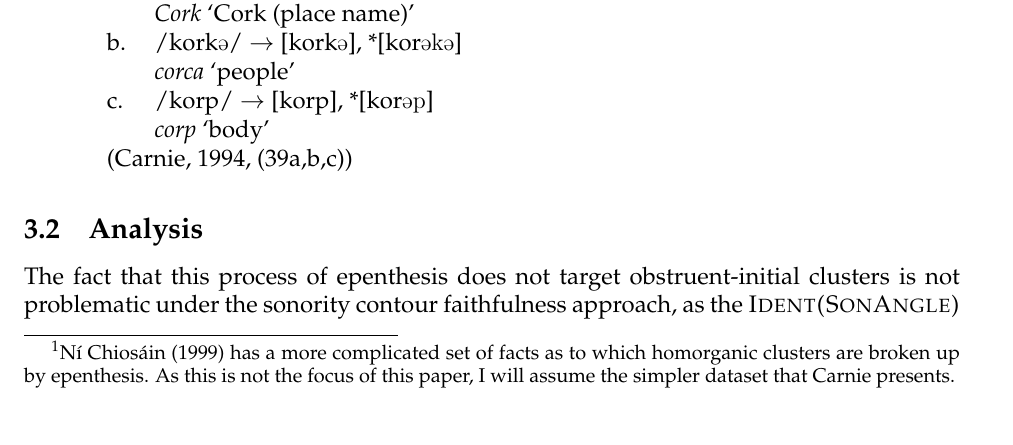
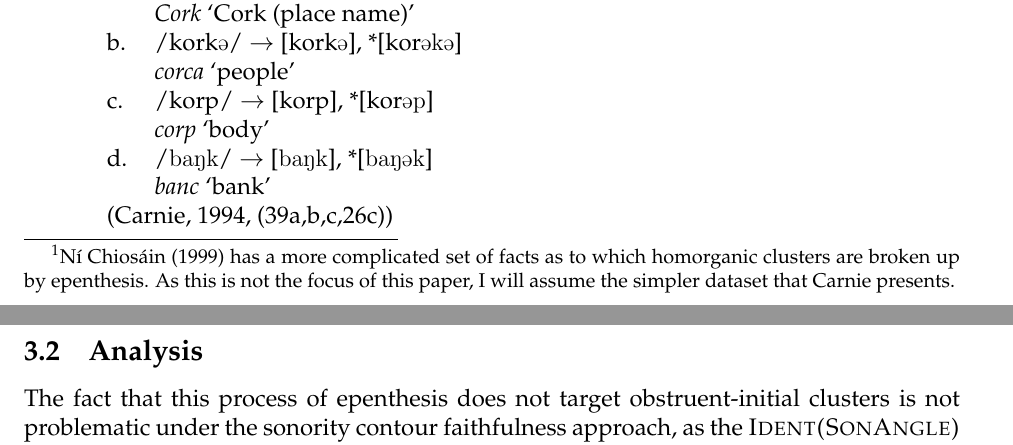
Before and after one commit to michelleful/SonorityAngle, a LaTeX paper (paper.tex): part of page 14 of 43 before the commit and two parts of pages 14 and 15 of 43 after it, the two joined at a grey line, cut so that both start at the same text. Compiled offline with pdfLaTeX; an older LaTeX class or package is replaced by its successor.

Commit message:
Added NT example in Irish

```diff
--- a/paper.tex
+++ b/paper.tex
@@ -507,9 +507,11 @@ Second, epenthesis does not apply when the second consonant is a voiceless stop.
      \b. /kork\textipa{@}/ $\rightarrow$ [kork\textipa{@}], *[kor\textipa{@k@}] \\
          {\it corca} `people'
      \b. /korp/  $\rightarrow$ [korp], *[kor\textipa{@p}] \\
-         {\it corp} `body' %TODO : get some NT data in here!
+         {\it corp} `body'
+     \b. /\textipa{baNk}/ $\rightarrow$ [\textipa{baNk}], *[\textipa{baN@k}] \\
+         {\it banc} `bank'
      \z.
-     \citep[(39a,b,c)]{carnie.1994}
+     \citep[(39a,b,c,26c)]{carnie.1994}
 
 \subsection{Analysis}
 
```
Also changed, not shown: paper.pdf.
